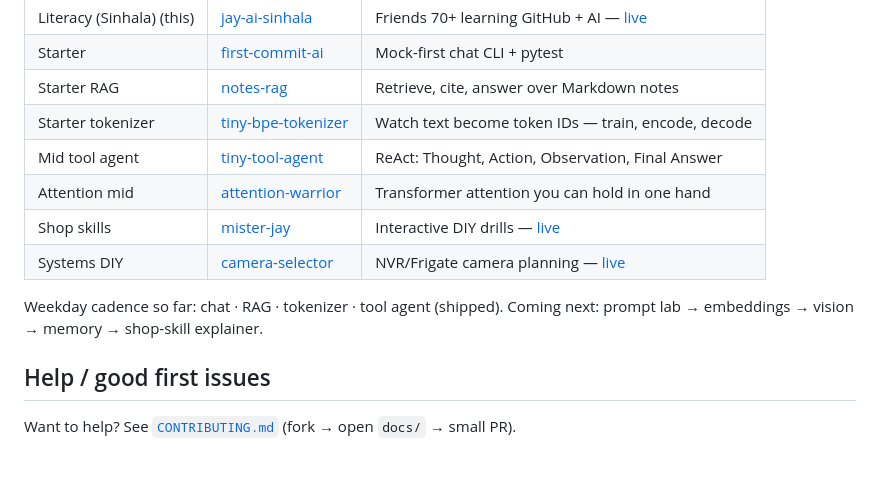
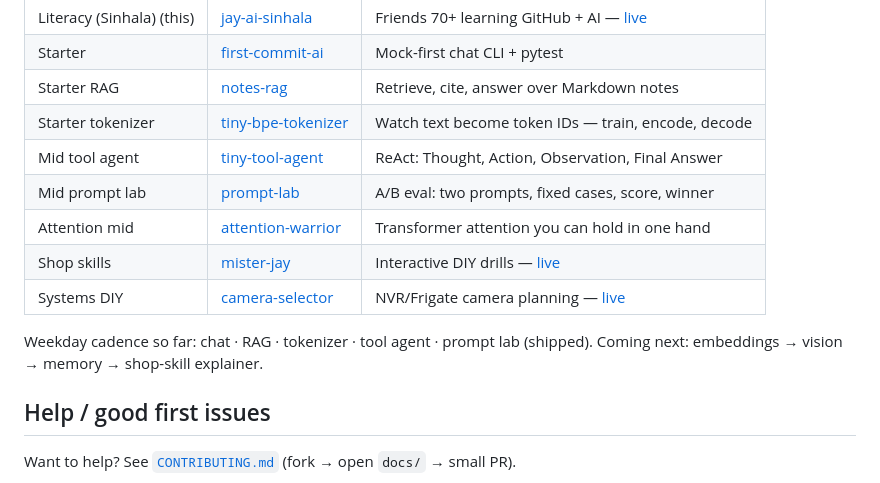
Before and after one commit to primeodin/jay-ai-sinhala, a Markdown page: README.md, the part around the change. Drawn GitHub-style.

Commit message:
docs: mark Mid prompt-lab shipped in daily-builds series

```diff
--- a/README.md
+++ b/README.md
@@ -94,11 +94,12 @@ Tiny, tested teaching repos — starter → mid. Ship one, read it, then climb:
 | Starter RAG | [notes-rag](https://github.com/primeodin/notes-rag) | Retrieve, cite, answer over Markdown notes |
 | Starter tokenizer | [tiny-bpe-tokenizer](https://github.com/primeodin/tiny-bpe-tokenizer) | Watch text become token IDs — train, encode, decode |
 | Mid tool agent | [tiny-tool-agent](https://github.com/primeodin/tiny-tool-agent) | ReAct: Thought, Action, Observation, Final Answer |
+| Mid prompt lab | [prompt-lab](https://github.com/primeodin/prompt-lab) | A/B eval: two prompts, fixed cases, score, winner |
 | Attention mid | [attention-warrior](https://github.com/primeodin/attention-warrior) | Transformer attention you can hold in one hand |
 | Shop skills | [mister-jay](https://github.com/primeodin/mister-jay) | Interactive DIY drills — [live](https://primeodin.github.io/mister-jay/) |
 | Systems DIY | [camera-selector](https://github.com/primeodin/camera-selector) | NVR/Frigate camera planning — [live](https://primeodin.github.io/camera-selector/) |
 
-Weekday cadence so far: chat · RAG · tokenizer · tool agent (shipped). Coming next: prompt lab → embeddings → vision → memory → shop-skill explainer.
+Weekday cadence so far: chat · RAG · tokenizer · tool agent · prompt lab (shipped). Coming next: embeddings → vision → memory → shop-skill explainer.
 
 ## Help / good first issues
 
```
